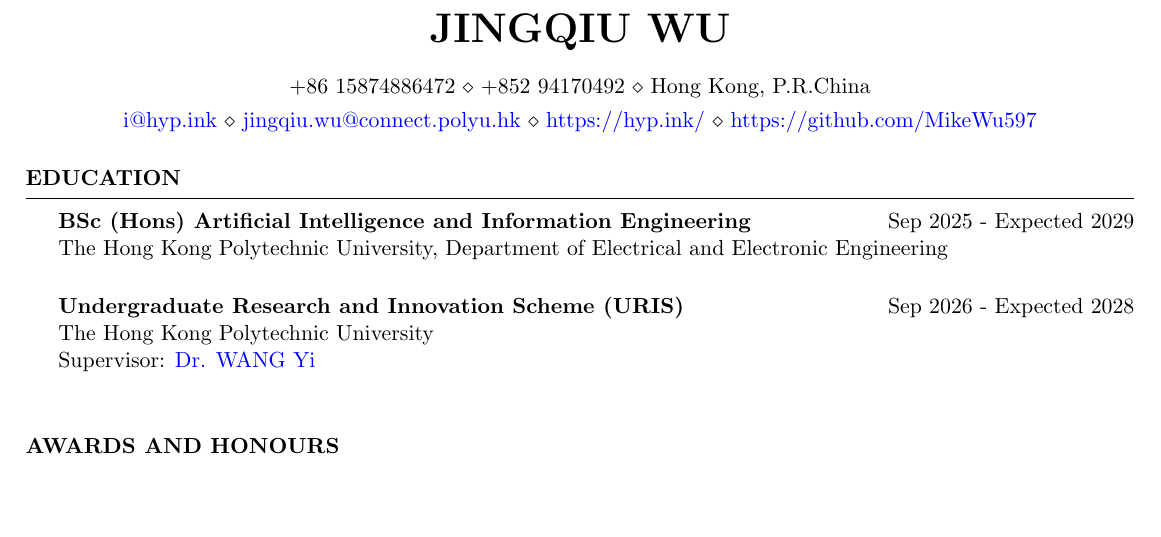
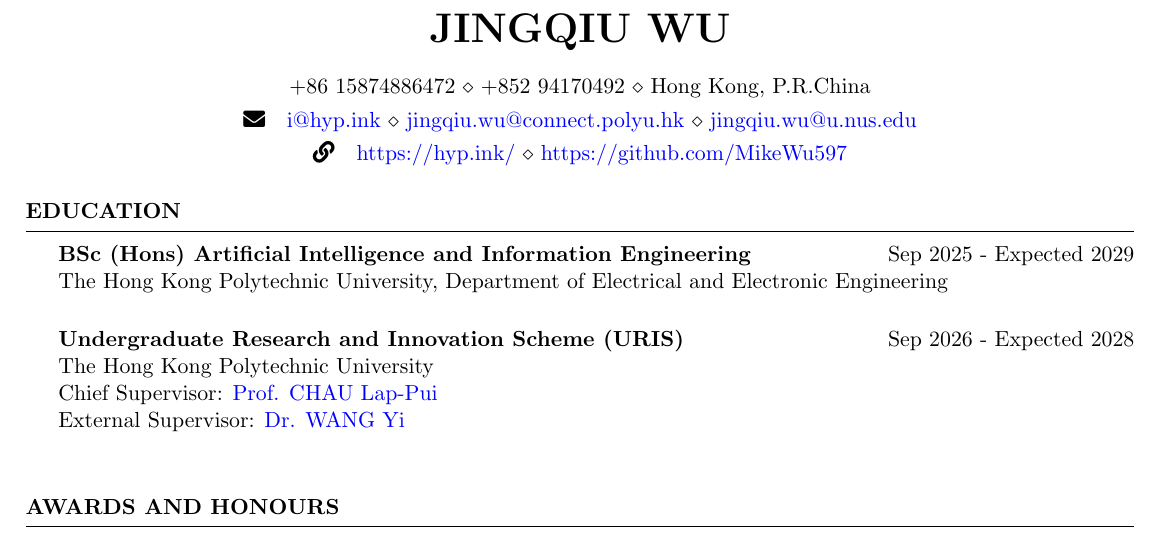
Before and after one commit to MikeWu597/MikeWu597, a LaTeX CV (cv.tex, which reads resume.cls): part of page 1 of 2, cut so that both start at the same text, the shorter picture padded with empty space. Compiled offline with pdfLaTeX.

Commit message:
Update CV: add NUS email, split contact lines with icons, update URIS supervisors

```diff
--- a/cv.tex
+++ b/cv.tex
@@ -2,11 +2,13 @@
 
 \usepackage[left=0.4 in,top=0.4in,right=0.4 in,bottom=0.4in]{geometry} % Document margins
 \usepackage[hidelinks,colorlinks=true,linkcolor=blue,urlcolor=blue,citecolor=blue]{hyperref} % For \href command
+\usepackage{fontawesome5} % Contact icons
 \newcommand{\tab}[1]{\hspace{.2667\textwidth}\rlap{#1}}
 \newcommand{\itab}[1]{\hspace{0em}\rlap{#1}}
 \name{Jingqiu Wu} % Your name
 \address{+86 15874886472 \\ +852 94170492 \\ Hong Kong, P.R.China}
-\address{\href{mailto:i@hyp.ink}{i@hyp.ink} \\ \href{mailto:jingqiu.wu@connect.polyu.hk}{jingqiu.wu@connect.polyu.hk} \\ \href{https://hyp.ink/}{https://hyp.ink/} \\ \href{https://github.com/MikeWu597}{https://github.com/MikeWu597}}%
+\address{\faEnvelope\quad \href{mailto:i@hyp.ink}{i@hyp.ink} \\ \href{mailto:jingqiu.wu@connect.polyu.hk}{jingqiu.wu@connect.polyu.hk} \\ \href{mailto:jingqiu.wu@u.nus.edu}{jingqiu.wu@u.nus.edu}}
+\address{\faLink\quad \href{https://hyp.ink/}{https://hyp.ink/} \\ \href{https://github.com/MikeWu597}{https://github.com/MikeWu597}}
 
 \begin{document}
 
@@ -19,7 +21,8 @@
 \vspace{0.3cm}
 \textbf{Undergraduate Research and Innovation Scheme (URIS)} \hfill Sep 2026 - Expected 2028\\
 The Hong Kong Polytechnic University \\
-Supervisor: \href{https://research.polyu.edu.hk/en/persons/yi-wang-3/}{Dr. WANG Yi}
+Chief Supervisor: \href{https://www.polyu.edu.hk/eee/people/academic-staff-and-teaching-staff/prof-chau-lap-pui/}{Prof. CHAU Lap-Pui} \\
+External Supervisor: \href{https://research.polyu.edu.hk/en/persons/yi-wang-3/}{Dr. WANG Yi}
 
 \end{rSection}
 
--- a/resume.cls
+++ b/resume.cls
@@ -44,13 +44,13 @@
 
 % \address command can be used to set the first, second, and third address (last 2 optional)
 \def \address #1{
+  \@ifundefined{@addressone}{
+    \def \@addressone {#1}
+  }{
   \@ifundefined{@addresstwo}{
     \def \@addresstwo {#1}
   }{
-  \@ifundefined{@addressthree}{
-  \def \@addressthree {#1}
-  }{
-     \def \@addressone {#1}
+     \def \@addressthree {#1}
   }}
 }
 
```
